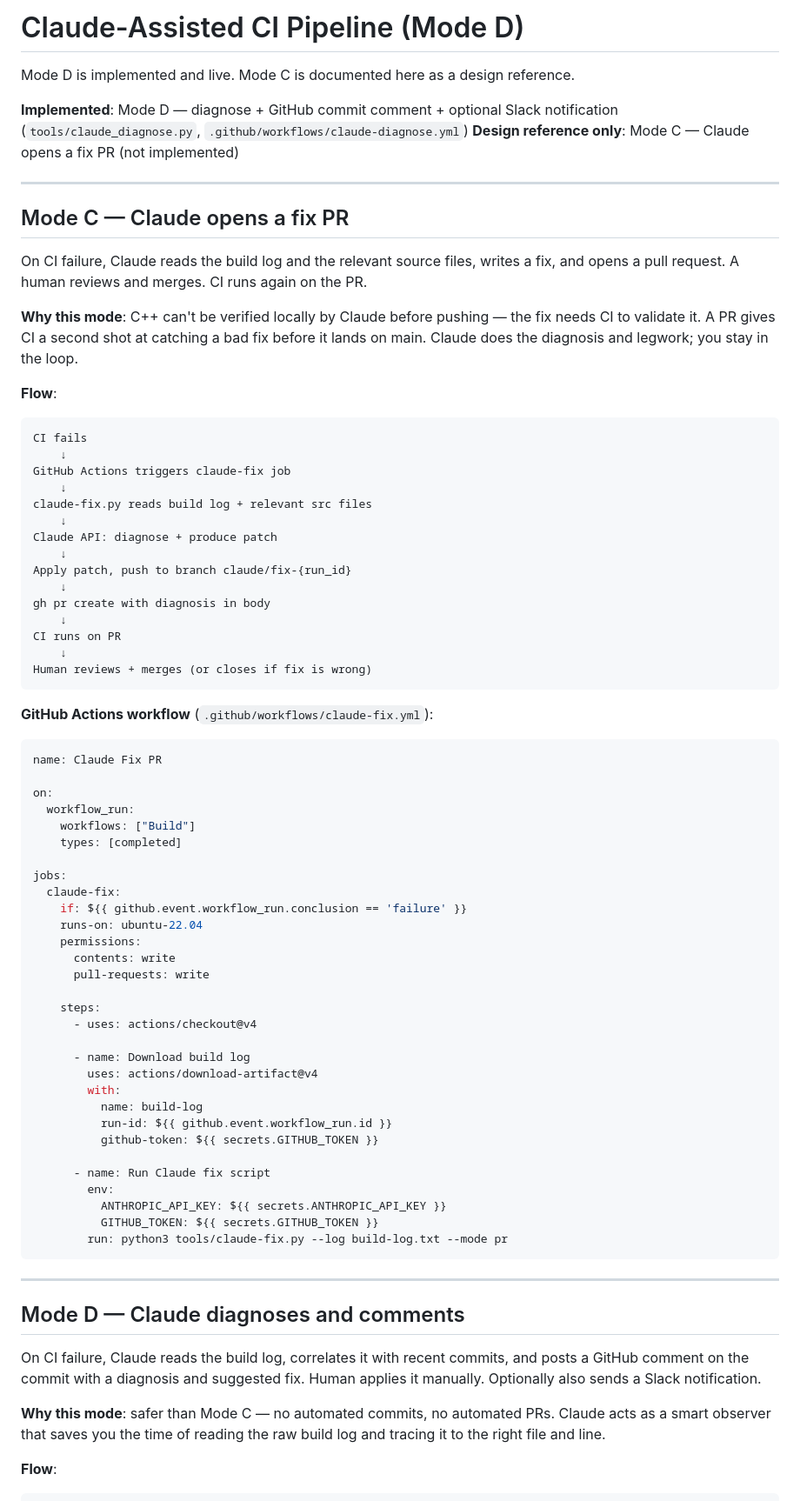
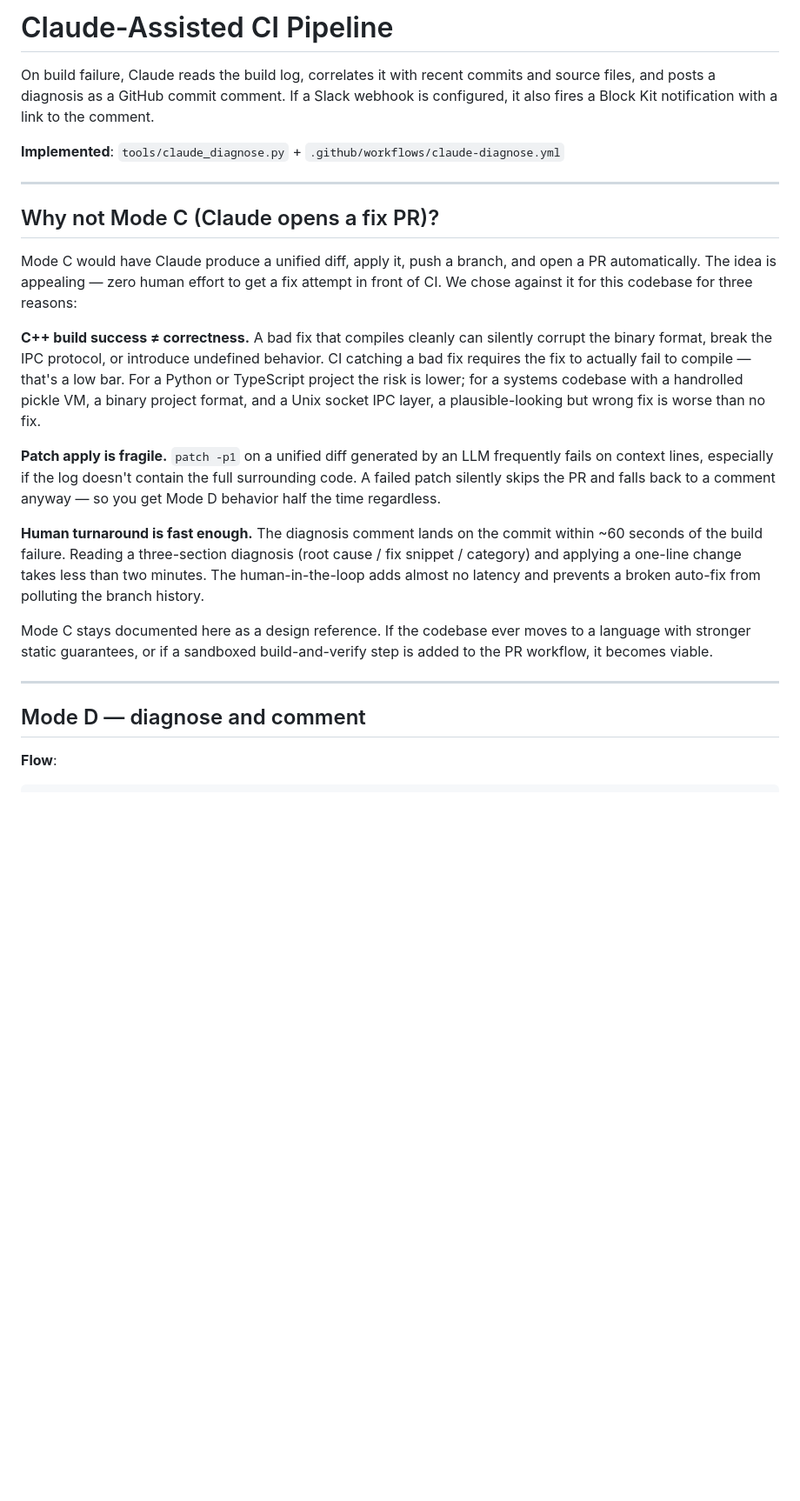
Before and after one commit to verticalrectangle/pop-maker-studio, a Markdown page: CI_CLAUDE.md, the part around one of its changes. Shown at 87% size. GitHub-like rendering; blank space fills up the shorter version.

Commit message:
docs: rewrite CI_CLAUDE.md — lead with Mode D, explain why Mode C was rejected

````diff
--- a/CI_CLAUDE.md
+++ b/CI_CLAUDE.md
@@ -1,80 +1,26 @@
-# Claude-Assisted CI Pipeline (Mode D)
+# Claude-Assisted CI Pipeline
 
-Mode D is implemented and live. Mode C is documented here as a design reference.
+On build failure, Claude reads the build log, correlates it with recent commits and source files, and posts a diagnosis as a GitHub commit comment. If a Slack webhook is configured, it also fires a Block Kit notification with a link to the comment.
 
-**Implemented**: Mode D — diagnose + GitHub commit comment + optional Slack notification (`tools/claude_diagnose.py`, `.github/workflows/claude-diagnose.yml`)
-**Design reference only**: Mode C — Claude opens a fix PR (not implemented)
+**Implemented**: `tools/claude_diagnose.py` + `.github/workflows/claude-diagnose.yml`
 
 ---
 
-## Mode C — Claude opens a fix PR
+## Why not Mode C (Claude opens a fix PR)?
 
-On CI failure, Claude reads the build log and the relevant source files, writes a fix, and opens a pull request. A human reviews and merges. CI runs again on the PR.
+Mode C would have Claude produce a unified diff, apply it, push a branch, and open a PR automatically. The idea is appealing — zero human effort to get a fix attempt in front of CI. We chose against it for this codebase for three reasons:
 
-**Why this mode**: C++ can't be verified locally by Claude before pushing — the fix needs CI to validate it. A PR gives CI a second shot at catching a bad fix before it lands on main. Claude does the diagnosis and legwork; you stay in the loop.
+**C++ build success ≠ correctness.** A bad fix that compiles cleanly can silently corrupt the binary format, break the IPC protocol, or introduce undefined behavior. CI catching a bad fix requires the fix to actually fail to compile — that's a low bar. For a Python or TypeScript project the risk is lower; for a systems codebase with a handrolled pickle VM, a binary project format, and a Unix socket IPC layer, a plausible-looking but wrong fix is worse than no fix.
 
-**Flow**:
+**Patch apply is fragile.** `patch -p1` on a unified diff generated by an LLM frequently fails on context lines, especially if the log doesn't contain the full surrounding code. A failed patch silently skips the PR and falls back to a comment anyway — so you get Mode D behavior half the time regardless.
 
-```
-CI fails
-    ↓
-GitHub Actions triggers claude-fix job
-    ↓
-claude-fix.py reads build log + relevant src files
-    ↓
-Claude API: diagnose + produce patch
-    ↓
-Apply patch, push to branch claude/fix-{run_id}
-    ↓
-gh pr create with diagnosis in body
-    ↓
-CI runs on PR
-    ↓
-Human reviews + merges (or closes if fix is wrong)
-```
+**Human turnaround is fast enough.** The diagnosis comment lands on the commit within ~60 seconds of the build failure. Reading a three-section diagnosis (root cause / fix snippet / category) and applying a one-line change takes less than two minutes. The human-in-the-loop adds almost no latency and prevents a broken auto-fix from polluting the branch history.
 
-**GitHub Actions workflow** (`.github/workflows/claude-fix.yml`):
-
-```yaml
-name: Claude Fix PR
-
-on:
-  workflow_run:
-    workflows: ["Build"]
-    types: [completed]
-
-jobs:
-  claude-fix:
-    if: ${{ github.event.workflow_run.conclusion == 'failure' }}
-    runs-on: ubuntu-22.04
-    permissions:
-      contents: write
-      pull-requests: write
-
-    steps:
-      - uses: actions/checkout@v4
-
-      - name: Download build log
-        uses: actions/download-artifact@v4
-        with:
-          name: build-log
-          run-id: ${{ github.event.workflow_run.id }}
-          github-token: ${{ secrets.GITHUB_TOKEN }}
-
-      - name: Run Claude fix script
-        env:
-          ANTHROPIC_API_KEY: ${{ secrets.ANTHROPIC_API_KEY }}
-          GITHUB_TOKEN: ${{ secrets.GITHUB_TOKEN }}
-        run: python3 tools/claude-fix.py --log build-log.txt --mode pr
-```
+Mode C stays documented here as a design reference. If the codebase ever moves to a language with stronger static guarantees, or if a sandboxed build-and-verify step is added to the PR workflow, it becomes viable.
 
 ---
 
-## Mode D — Claude diagnoses and comments
-
-On CI failure, Claude reads the build log, correlates it with recent commits, and posts a GitHub comment on the commit with a diagnosis and suggested fix. Human applies it manually. Optionally also sends a Slack notification.
-
-**Why this mode**: safer than Mode C — no automated commits, no automated PRs. Claude acts as a smart observer that saves you the time of reading the raw build log and tracing it to the right file and line.
+## Mode D — diagnose and comment
 
 **Flow**:
 
````
Also changed, not shown: other parts of CI_CLAUDE.md (+9 -13 lines).
